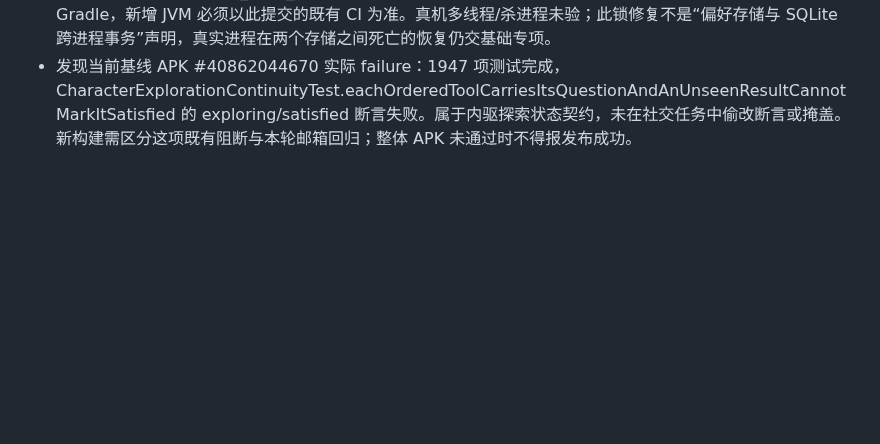
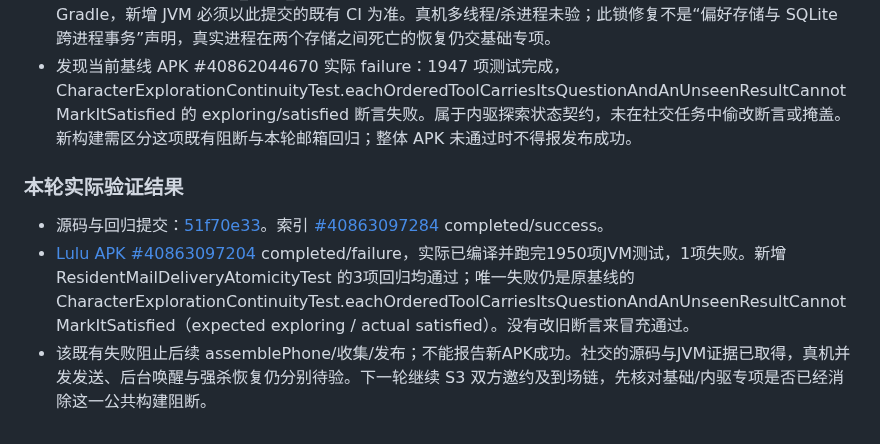
Before and after one commit to jiacimu-droid/lulu1, a Markdown page: docs/architecture/SOCIAL_AUTONOMY_PROGRESS.md, the part around the change. Rendered like a GitHub page; blank space fills up the shorter version.

Commit message:
docs(social): record verified mailbox regressions and existing CI blocker

```diff
--- a/docs/architecture/SOCIAL_AUTONOMY_PROGRESS.md
+++ b/docs/architecture/SOCIAL_AUTONOMY_PROGRESS.md
@@ -34,3 +34,9 @@
 - 新增 ResidentMailDeliveryAtomicityTest，直接拦截真实 SharedPreferences 的第一笔提交并发起第二笔发送，验证第二笔不能越过第一笔、两封信均持久保留、双方可追溯观察、第三人不可见、重载后均未读及逐封确认。另验持久化失败不产生送达事实、未知发送者/默认现实标签拒绝、确认好友后正常首次联系。测试不用模型或额外网络。
 - 已运行 scripts/generate_code_index.py 和 git diff --check；索引由仓库原有工作流同步。执行环境没有 Gradle，新增 JVM 必须以此提交的既有 CI 为准。真机多线程/杀进程未验；此锁修复不是“偏好存储与 SQLite 跨进程事务”声明，真实进程在两个存储之间死亡的恢复仍交基础专项。
 - 发现当前基线 APK #40862044670 实际 failure：1947 项测试完成，CharacterExplorationContinuityTest.eachOrderedToolCarriesItsQuestionAndAnUnseenResultCannotMarkItSatisfied 的 exploring/satisfied 断言失败。属于内驱探索状态契约，未在社交任务中偷改断言或掩盖。新构建需区分这项既有阻断与本轮邮箱回归；整体 APK 未通过时不得报发布成功。
+
+### 本轮实际验证结果
+
+- 源码与回归提交：[51f70e33](https://github.com/jiacimu-droid/lulu1/commit/51f70e331a948efc57110c6f1c9759140142d0a6)。索引 [#40863097284](https://github.com/jiacimu-droid/lulu1/actions/runs/40863097284) completed/success。
+- [Lulu APK #40863097204](https://github.com/jiacimu-droid/lulu1/actions/runs/40863097204) completed/failure，实际已编译并跑完1950项JVM测试，1项失败。新增 ResidentMailDeliveryAtomicityTest 的3项回归均通过；唯一失败仍是原基线的 CharacterExplorationContinuityTest.eachOrderedToolCarriesItsQuestionAndAnUnseenResultCannotMarkItSatisfied（expected exploring / actual satisfied）。没有改旧断言来冒充通过。
+- 该既有失败阻止后续 assemblePhone/收集/发布；不能报告新APK成功。社交的源码与JVM证据已取得，真机并发发送、后台唤醒与强杀恢复仍分别待验。下一轮继续 S3 双方邀约及到场链，先核对基础/内驱专项是否已经消除这一公共构建阻断。
```
